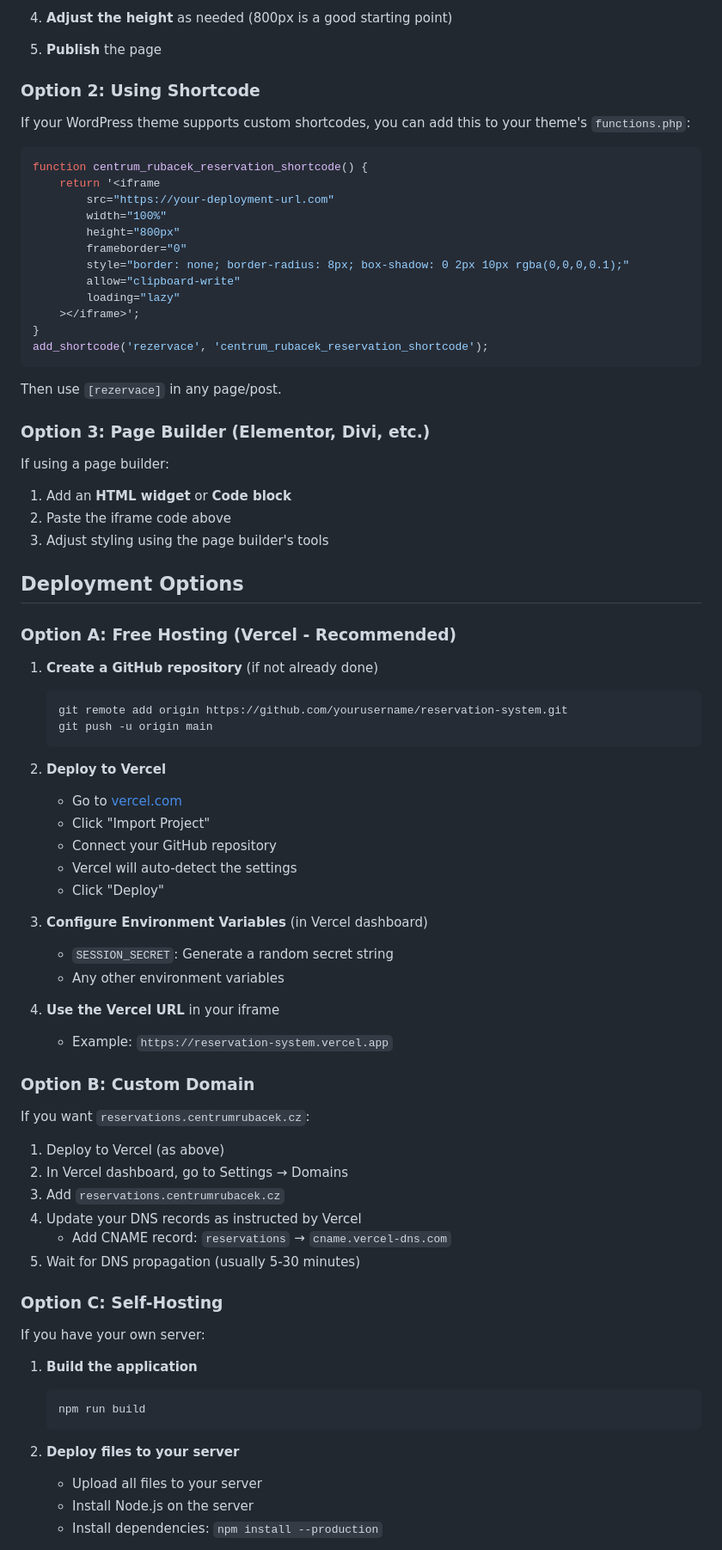
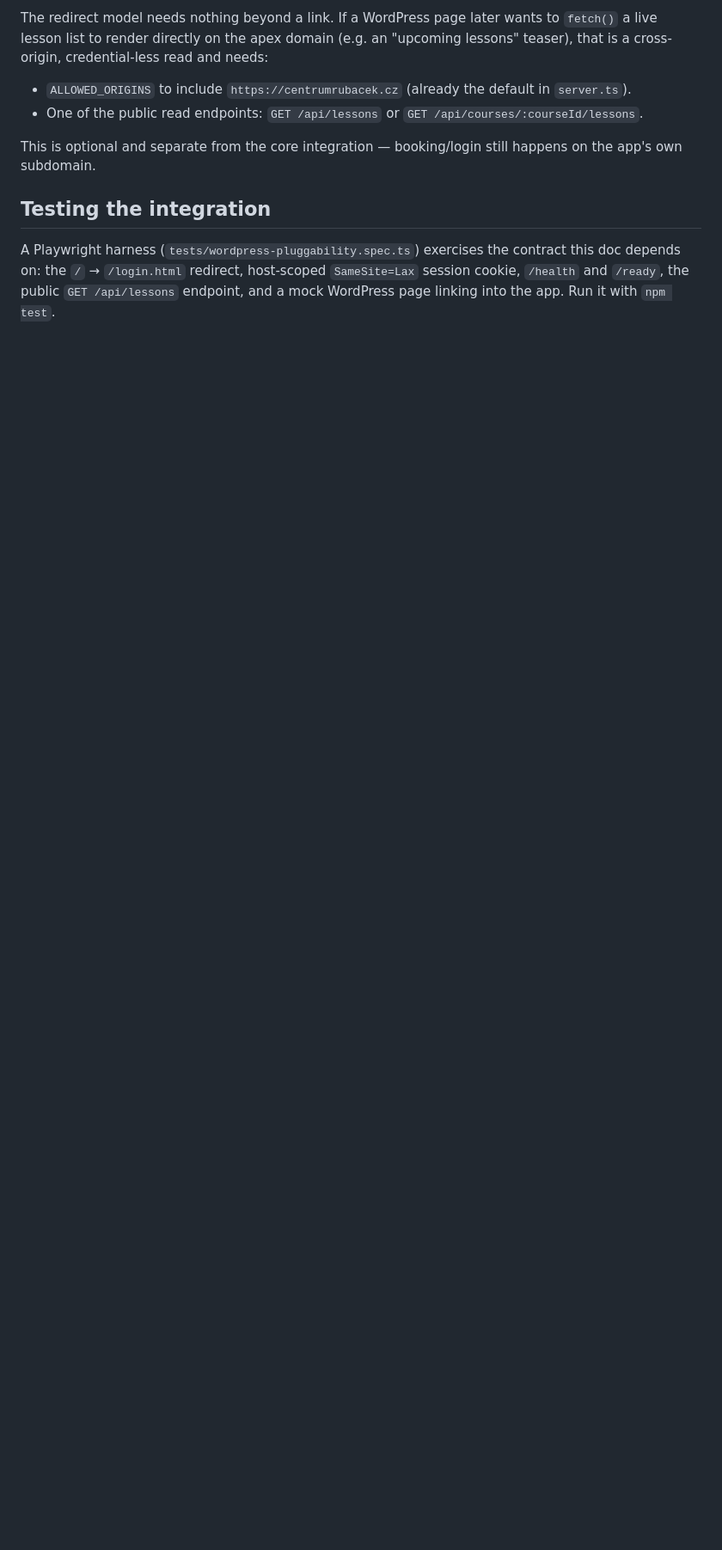
Before and after one commit to PanLuce/reservation-system, a Markdown page: docs/WORDPRESS_INTEGRATION.md, the part around one of its changes. Shown at 86% size. Rendered like a GitHub page; blank space fills up the shorter version.

Commit message:
corrected docu about integration

````diff
--- a/docs/WORDPRESS_INTEGRATION.md
+++ b/docs/WORDPRESS_INTEGRATION.md
@@ -44,83 +61,20 @@ The simplest and most reliable method for WordPress integration is using an ifra
 
-4. **Adjust the height** as needed (800px is a good starting point)
+The redirect model needs nothing beyond a link. If a WordPress page later wants to
+`fetch()` a live lesson list to render directly on the apex domain (e.g. an "upcoming
+lessons" teaser), that is a cross-origin, credential-less read and needs:
 
-5. **Publish** the page
+- `ALLOWED_ORIGINS` to include `https://centrumrubacek.cz` (already the default in
+  `server.ts`).
+- One of the public read endpoints: `GET /api/lessons` or
+  `GET /api/courses/:courseId/lessons`.
 
-### Option 2: Using Shortcode
+This is optional and separate from the core integration — booking/login still happens
+on the app's own subdomain.
 
-If your WordPress theme supports custom shortcodes, you can add this to your theme's `functions.php`:
+## Testing the integration
 
-```php
-function centrum_rubacek_reservation_shortcode() {
-    return '<iframe
-        src="https://your-deployment-url.com"
-        width="100%"
-        height="800px"
-        frameborder="0"
-        style="border: none; border-radius: 8px; box-shadow: 0 2px 10px rgba(0,0,0,0.1);"
-        allow="clipboard-write"
-        loading="lazy"
-    ></iframe>';
-}
-add_shortcode('rezervace', 'centrum_rubacek_reservation_shortcode');
-```
+A Playwright harness (`tests/wordpress-pluggability.spec.ts`) exercises the contract
+this doc depends on: the `/` → `/login.html` redirect, host-scoped `SameSite=Lax`
+session cookie, `/health` and `/ready`, the public `GET /api/lessons` endpoint, and a
+mock WordPress page linking into the app. Run it with `npm test`.
 
-Then use `[rezervace]` in any page/post.
-
-### Option 3: Page Builder (Elementor, Divi, etc.)
-
-If using a page builder:
-
-1. Add an **HTML widget** or **Code block**
-2. Paste the iframe code above
-3. Adjust styling using the page builder's tools
-
-## Deployment Options
-
-### Option A: Free Hosting (Vercel - Recommended)
-
-1. **Create a GitHub repository** (if not already done)
-   ```bash
-   git remote add origin https://github.com/yourusername/reservation-system.git
-   git push -u origin main
-   ```
-
-2. **Deploy to Vercel**
-   - Go to [vercel.com](https://vercel.com)
-   - Click "Import Project"
-   - Connect your GitHub repository
-   - Vercel will auto-detect the settings
-   - Click "Deploy"
-
-3. **Configure Environment Variables** (in Vercel dashboard)
-   - `SESSION_SECRET`: Generate a random secret string
-   - Any other environment variables
-
-4. **Use the Vercel URL** in your iframe
-   - Example: `https://reservation-system.vercel.app`
-
-### Option B: Custom Domain
-
-If you want `reservations.centrumrubacek.cz`:
-
-1. Deploy to Vercel (as above)
-2. In Vercel dashboard, go to Settings → Domains
-3. Add `reservations.centrumrubacek.cz`
-4. Update your DNS records as instructed by Vercel
-   - Add CNAME record: `reservations` → `cname.vercel-dns.com`
-5. Wait for DNS propagation (usually 5-30 minutes)
-
-### Option C: Self-Hosting
-
-If you have your own server:
-
-1. **Build the application**
-   ```bash
-   npm run build
-   ```
-
-2. **Deploy files to your server**
-   - Upload all files to your server
-   - Install Node.js on the server
-   - Install dependencies: `npm install --production`
-
````
Also changed, not shown: other parts of docs/WORDPRESS_INTEGRATION.md (+70 -154 lines).
